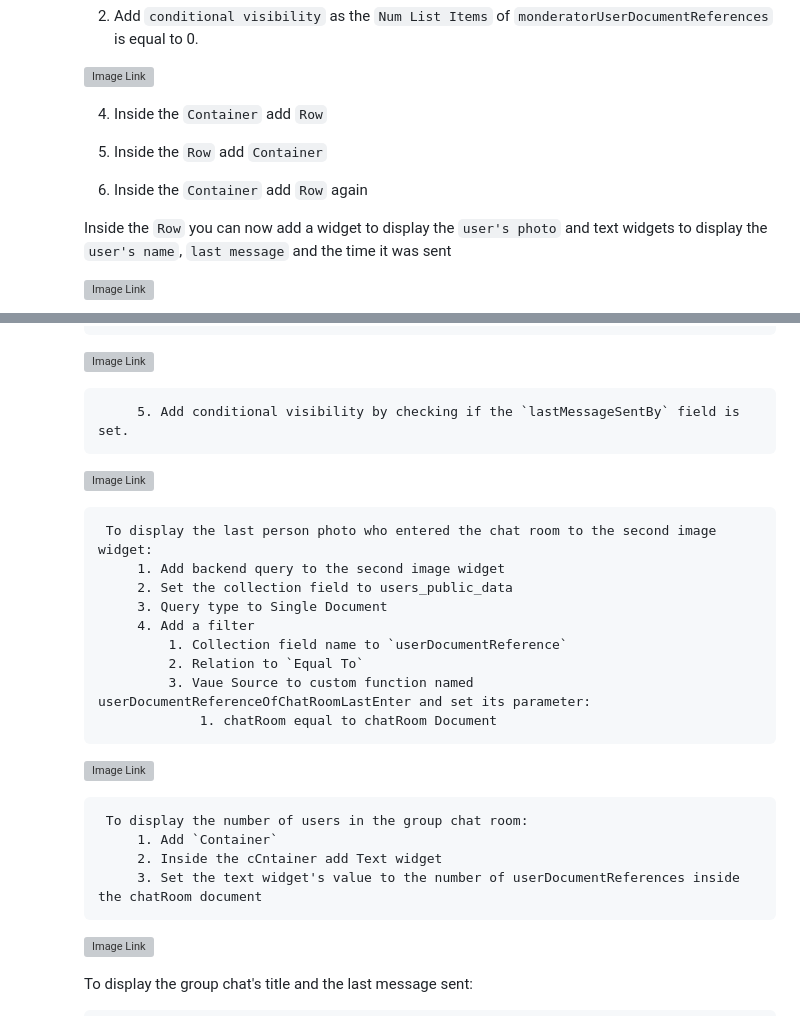
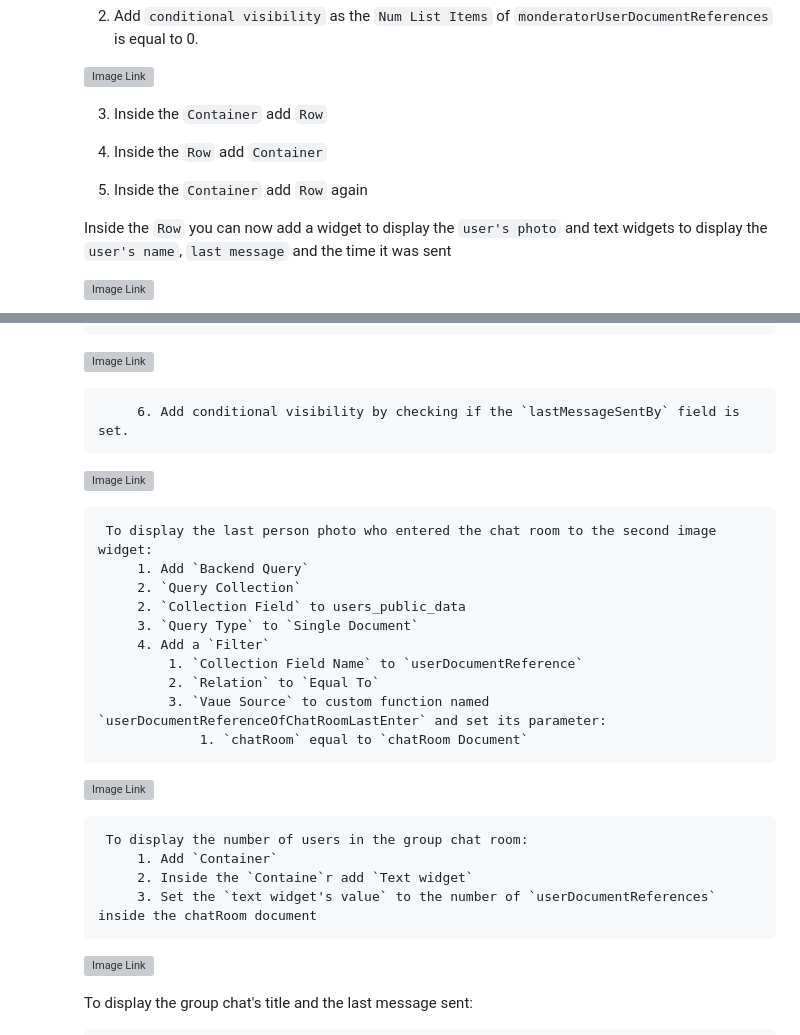
Before and after one commit to withcenter/fireflow, a Markdown page: README.md, 2 parts joined by grey strips. Rendered like a GitHub page; grey boxes are pictures that could not be loaded.

```diff
--- a/README.md
+++ b/README.md
@@ -528,11 +528,11 @@ To display the chat rooms
 
         ![Image Link](https://github.com/withcenter/fireflow/blob/main/etc/readme/img/ff-chat-condition-sing-chat.jpg?raw=true "Chat rooms collection")
 
-        4. Inside the `Container` add `Row`
+        3. Inside the `Container` add `Row`
 
-        5. Inside the `Row` add `Container`
+        4. Inside the `Row` add `Container`
 
-        6. Inside the `Container` add `Row` again
+        5. Inside the `Container` add `Row` again
 
         Inside the `Row` you can now add a widget to display the `user's photo` and text widgets to display the `user's name`, `last message` and the time it was sent
 
@@ -622,26 +622,27 @@ To display the chat rooms
 
           ![Image Link](https://github.com/withcenter/fireflow/blob/main/etc/readme/img/ff-chat-column-group-chat-last-message-user-photo.png?raw=true "Chat rooms collection")
 
-                5. Add conditional visibility by checking if the `lastMessageSentBy` field is set.
+                6. Add conditional visibility by checking if the `lastMessageSentBy` field is set.
 
           ![Image Link](https://github.com/withcenter/fireflow/blob/main/etc/readme/img/ff-chat-group-chat-last-message-user-photo-conditional-visibility.png?raw=true "Chat rooms collection")
 
             To display the last person photo who entered the chat room to the second image widget:
-                1. Add backend query to the second image widget
-                2. Set the collection field to users_public_data
-                3. Query type to Single Document
-                4. Add a filter
-                    1. Collection field name to `userDocumentReference`
-                    2. Relation to `Equal To`
-                    3. Vaue Source to custom function named userDocumentReferenceOfChatRoomLastEnter and set its parameter:
-                        1. chatRoom equal to chatRoom Document
+                1. Add `Backend Query`
+                2. `Query Collection`
+                2. `Collection Field` to users_public_data
+                3. `Query Type` to `Single Document`
+                4. Add a `Filter`
+                    1. `Collection Field Name` to `userDocumentReference`
+                    2. `Relation` to `Equal To`
+                    3. `Vaue Source` to custom function named `userDocumentReferenceOfChatRoomLastEnter` and set its parameter:
+                        1. `chatRoom` equal to `chatRoom Document`
 
           ![Image Link](https://github.com/withcenter/fireflow/blob/main/etc/readme/img/ff-chat-group-chat-last-enter-user-photo-backend-query.png?raw=true "Chat rooms collection")
 
             To display the number of users in the group chat room:
                 1. Add `Container`
-                2. Inside the cCntainer add Text widget
-                3. Set the text widget's value to the number of userDocumentReferences inside the chatRoom document
+                2. Inside the `Containe`r add `Text widget`
+                3. Set the `text widget's value` to the number of `userDocumentReferences` inside the chatRoom document
 
           ![Image Link](https://github.com/withcenter/fireflow/blob/main/etc/readme/img/ff-chat-group-chat-number-of-users.png?raw=true "Chat rooms collection")
 
```
Also changed, not shown: other parts of README.md (+3 -3 lines).
